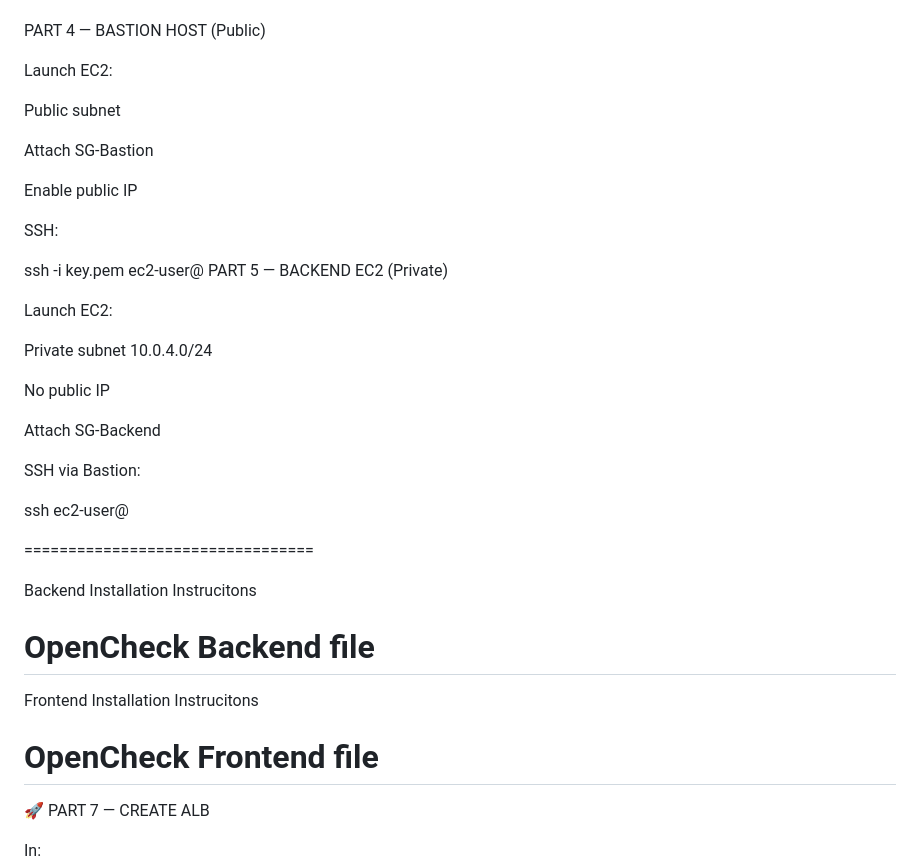
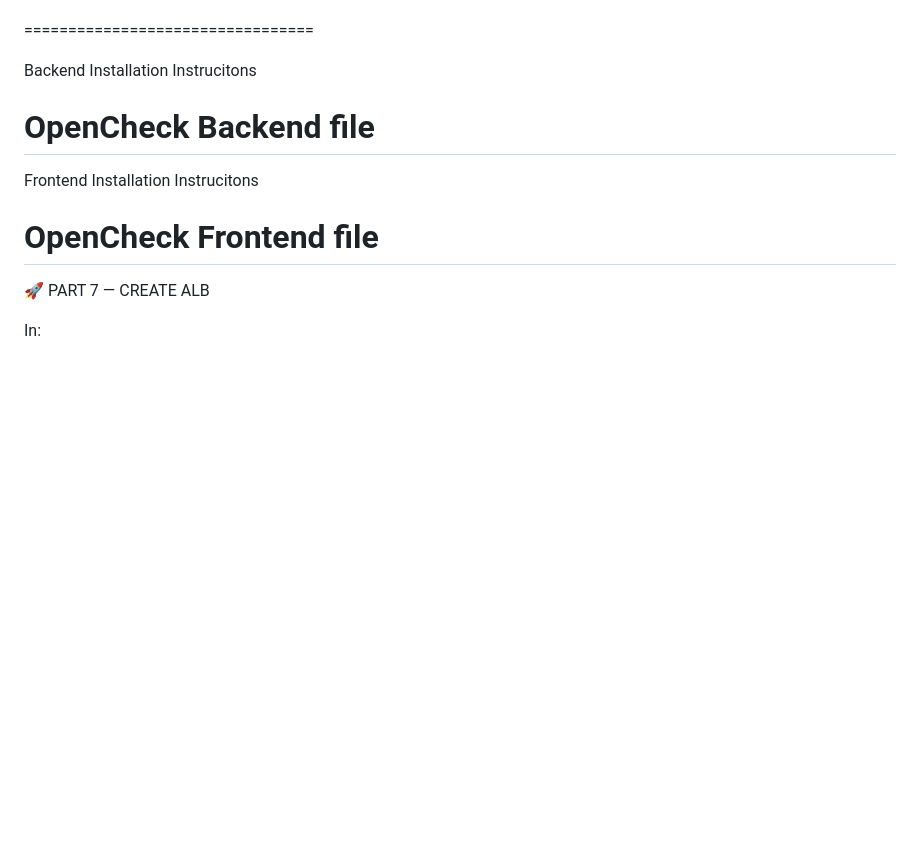
Before and after one commit to salmansohailuk-sudo/CRUD-Application-Python-AutoScaling-AWS-EC2-LoadBalancer-Monitoring, a Markdown page: README.md, the part around one of its changes. Drawn GitHub-style; blank space fills up the shorter version.

```diff
--- a/README.md
+++ b/README.md
@@ -151,31 +175,4 @@ Attach SG-RDS
 After creation, note endpoint.
-
-PART 4 — BASTION HOST (Public)
-
-Launch EC2:
-
-Public subnet
-
-Attach SG-Bastion
-
-Enable public IP
-
-SSH:
-
-ssh -i key.pem ec2-user@<bastion-public-ip>
-PART 5 — BACKEND EC2 (Private)
-
-Launch EC2:
-
-Private subnet 10.0.4.0/24
-
-No public IP
-
-Attach SG-Backend
-
-SSH via Bastion:
-
-ssh ec2-user@<backend-private-ip>
 
 
 =================================
```
Also changed, not shown: other parts of README.md (+37 -13 lines).
